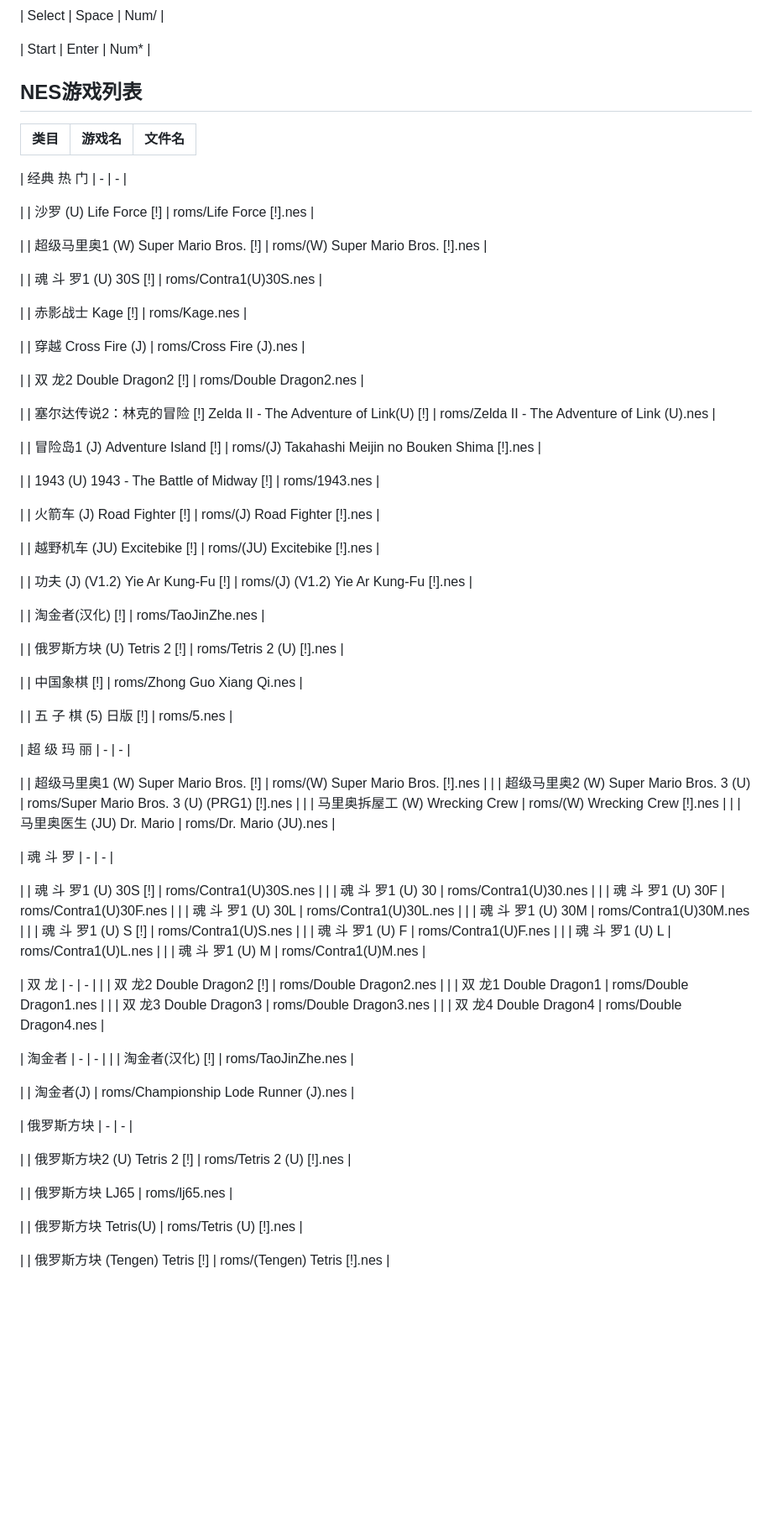
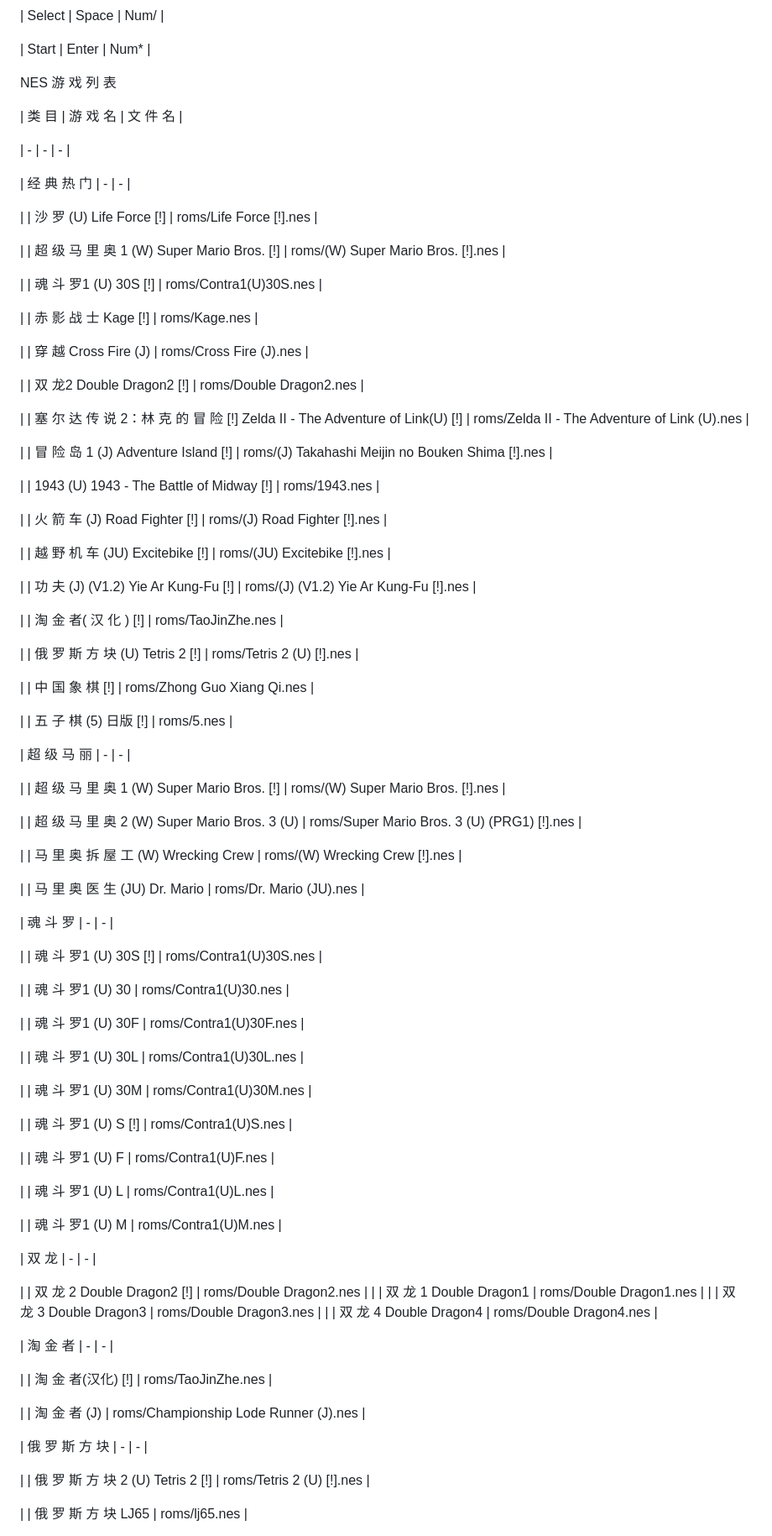
Before and after one commit to skytan31/Hulume, a Markdown page: README.md, the part around one of its changes. Shown at 84% size. GitHub-like rendering; blank space fills up the shorter version.

```diff
--- a/README.md
+++ b/README.md
@@ -91,87 +92,97 @@ FC simulator web page renderings A web online FC game implemented through second
 
 | Start | Enter | Num* |
 
-## NES游戏列表
+ NES 游 戏 列 表
 
-| 类目 | 游戏名 | 文件名 |
+| 类 目  | 游 戏 名 | 文 件 名 |
+
 | - | - | - |
 
-| 经典 热 门 | - | - |
+| 经 典 热 门 | - | - |
 
-|   | 沙罗  (U) Life Force [!] | roms/Life Force [!].nes |
+|   |  沙 罗  (U) Life Force [!] | roms/Life Force [!].nes |
 
-|   | 超级马里奥1 (W) Super Mario Bros. [!] | roms/(W) Super Mario Bros. [!].nes |
+|   | 超 级 马 里 奥 1 (W) Super Mario Bros. [!] | roms/(W) Super Mario Bros. [!].nes |
 
 
 |   | 魂 斗 罗1 (U) 30S [!] | roms/Contra1(U)30S.nes |
 
-|   | 赤影战士 Kage [!] | roms/Kage.nes |
+|   | 赤 影 战 士 Kage [!] | roms/Kage.nes |
 
 
-|   | 穿越 Cross Fire (J) | roms/Cross Fire (J).nes |
+|   | 穿 越 Cross Fire (J) | roms/Cross Fire (J).nes |
 
 
 |   | 双 龙2 Double Dragon2 [!] | roms/Double Dragon2.nes |
 
-|   | 塞尔达传说2：林克的冒险 [!] Zelda II - The Adventure of Link(U) [!] | roms/Zelda II - The Adventure of Link (U).nes |
+|   | 塞 尔 达 传 说 2：林 克 的 冒 险 [!] Zelda II - The Adventure of Link(U) [!] | roms/Zelda II - The Adventure of Link (U).nes |
 
-|   | 冒险岛1 (J) Adventure Island [!] | roms/(J) Takahashi Meijin no Bouken Shima [!].nes |
+|   | 冒 险 岛 1 (J) Adventure Island [!] | roms/(J) Takahashi Meijin no Bouken Shima [!].nes |
 
 |   | 1943 (U) 1943 - The Battle of Midway [!] | roms/1943.nes |
 
-|   | 火箭车 (J) Road Fighter [!] | roms/(J) Road Fighter [!].nes |
+|   | 火 箭 车 (J) Road Fighter [!] | roms/(J) Road Fighter [!].nes |
 
-|   | 越野机车 (JU) Excitebike [!] | roms/(JU) Excitebike [!].nes |
+|   | 越 野 机 车 (JU) Excitebike [!] | roms/(JU) Excitebike [!].nes |
 
-|   | 功夫 (J) (V1.2) Yie Ar Kung-Fu [!] | roms/(J) (V1.2) Yie Ar Kung-Fu [!].nes |
+|   | 功 夫 (J) (V1.2) Yie Ar Kung-Fu [!] | roms/(J) (V1.2) Yie Ar Kung-Fu [!].nes |
 
-|   | 淘金者(汉化) [!] | roms/TaoJinZhe.nes |
+|   | 淘 金 者( 汉 化 ) [!] | roms/TaoJinZhe.nes |
 
-|   | 俄罗斯方块 (U) Tetris 2 [!] | roms/Tetris 2 (U) [!].nes |
+|   | 俄 罗 斯 方 块 (U) Tetris 2 [!] | roms/Tetris 2 (U) [!].nes |
 
-|   | 中国象棋 [!] | roms/Zhong Guo Xiang Qi.nes |
+|   | 中 国 象 棋 [!] | roms/Zhong Guo Xiang Qi.nes |
 
 
 |   | 五 子 棋 (5) 日版 [!] | roms/5.nes |
 
 
-| 超 级 玛 丽 | - | - |
+| 超 级 马 丽 | - | - |
 
-|   | 超级马里奥1 (W) Super Mario Bros. [!] | roms/(W) Super Mario Bros. [!].nes |
-|   | 超级马里奥2 (W) Super Mario Bros. 3 (U) | roms/Super Mario Bros. 3 (U) (PRG1) [!].nes |
-|   | 马里奥拆屋工 (W) Wrecking Crew | roms/(W) Wrecking Crew [!].nes |
-|   | 马里奥医生 (JU) Dr. Mario | roms/Dr. Mario (JU).nes |
+|   | 超 级 马 里 奥 1 (W) Super Mario Bros. [!] | roms/(W) Super Mario Bros. [!].nes |
+
+|   | 超 级 马 里 奥 2 (W) Super Mario Bros. 3 (U) | roms/Super Mario Bros. 3 (U) (PRG1) [!].nes |
+
+|   | 马 里 奥 拆 屋 工 (W) Wrecking Crew | roms/(W) Wrecking Crew [!].nes |
+
+|   | 马 里 奥 医 生 (JU) Dr. Mario | roms/Dr. Mario (JU).nes |
 
 | 魂 斗 罗 | - | - |
 
 |   | 魂 斗 罗1 (U) 30S [!] | roms/Contra1(U)30S.nes |
+
 |   | 魂 斗 罗1 (U) 30 | roms/Contra1(U)30.nes |
+
 |   | 魂 斗 罗1 (U) 30F | roms/Contra1(U)30F.nes |
+
 |   | 魂 斗 罗1 (U) 30L | roms/Contra1(U)30L.nes |
+
 |   | 魂 斗 罗1 (U) 30M | roms/Contra1(U)30M.nes |
+
 |   | 魂 斗 罗1 (U) S [!] | roms/Contra1(U)S.nes |
+
 |   | 魂 斗 罗1 (U) F | roms/Contra1(U)F.nes |
+
 |   | 魂 斗 罗1 (U) L | roms/Contra1(U)L.nes |
+
 |   | 魂 斗 罗1 (U) M | roms/Contra1(U)M.nes |
 
 | 双 龙 | - | - |
-|   | 双 龙2 Double Dragon2 [!] | roms/Double Dragon2.nes |
-|   | 双 龙1 Double Dragon1 | roms/Double Dragon1.nes |
-|   | 双 龙3 Double Dragon3 | roms/Double Dragon3.nes |
-|   | 双 龙4 Double Dragon4 | roms/Double Dragon4.nes |
 
-| 淘金者 | - | - |
-|   | 淘金者(汉化) [!] | roms/TaoJinZhe.nes |
+|   | 双 龙 2 Double Dragon2 [!] | roms/Double Dragon2.nes |
+|   | 双 龙 1 Double Dragon1 | roms/Double Dragon1.nes |
+|   | 双 龙 3 Double Dragon3 | roms/Double Dragon3.nes |
+|   | 双 龙 4 Double Dragon4 | roms/Double Dragon4.nes |
 
-|   | 淘金者(J) | roms/Championship Lode Runner (J).nes |
+| 淘 金 者 | - | - |
 
-| 俄罗斯方块 | - | - |
+|   | 淘 金 者(汉化) [!] | roms/TaoJinZhe.nes |
 
-|   | 俄罗斯方块2 (U) Tetris 2 [!] | roms/Tetris 2 (U) [!].nes |
+|   | 淘 金 者 (J) | roms/Championship Lode Runner (J).nes |
 
-|   | 俄罗斯方块 LJ65 | roms/lj65.nes |
+|  俄 罗 斯 方 块 | - | - |
 
-|   | 俄罗斯方块 Tetris(U) | roms/Tetris (U) [!].nes |
+|   | 俄 罗 斯 方 块 2 (U) Tetris 2 [!] | roms/Tetris 2 (U) [!].nes |
 
-|   | 俄罗斯方块 (Tengen) Tetris [!] | roms/(Tengen) Tetris [!].nes |
+|   | 俄 罗 斯 方 块 LJ65 | roms/lj65.nes |
 
```
Also changed, not shown: other parts of README.md (+56 -48 lines).
